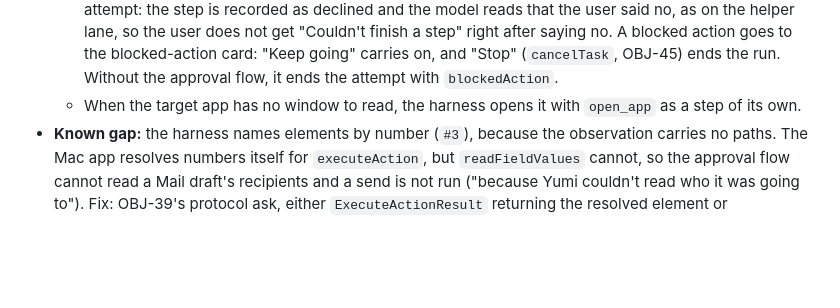
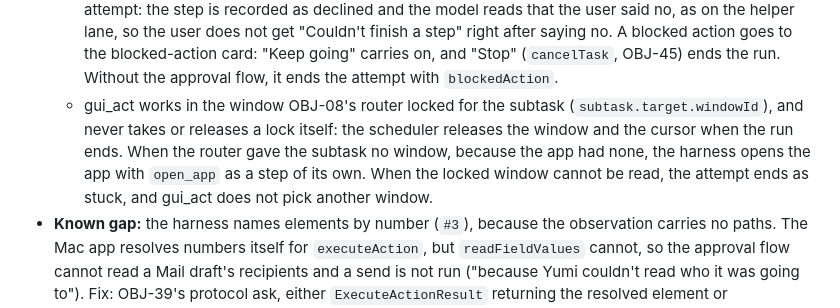
Before and after one commit to brentzo/appbuilders-hackathon, a Markdown page: objectives/OBJ-36-gui-act-sub-agent.md, the part around the change. Drawn GitHub-style; blank space fills up the shorter version.

Commit message:
docs(objectives): record how gui_act works in OBJ-08's locked window

```diff
--- a/objectives/OBJ-36-gui-act-sub-agent.md
+++ b/objectives/OBJ-36-gui-act-sub-agent.md
@@ -96,7 +96,9 @@ Build against the mock Mac app from [OBJ-01](OBJ-01-task-record-schemas.md) unti
   - Approvals, blocked actions, and pausing use OBJ-38's `ApprovalGate` and `RunControl`; the stand-in that declined every approval is gone (orchestrator, 2026-10-10).
     A declined approval does not end the attempt: the step is recorded as declined and the model reads that the user said no, as on the helper lane, so the user does not get "Couldn't finish a step" right after saying no.
     A blocked action goes to the blocked-action card: "Keep going" carries on, and "Stop" (`cancelTask`, OBJ-45) ends the run. Without the approval flow, it ends the attempt with `blockedAction`.
-  - When the target app has no window to read, the harness opens it with `open_app` as a step of its own.
+  - gui_act works in the window OBJ-08's router locked for the subtask (`subtask.target.windowId`), and never takes or releases a lock itself: the scheduler releases the window and the cursor when the run ends.
+    When the router gave the subtask no window, because the app had none, the harness opens the app with `open_app` as a step of its own.
+    When the locked window cannot be read, the attempt ends as stuck, and gui_act does not pick another window.
 - **Known gap:** the harness names elements by number (`#3`), because the observation carries no paths. The Mac app resolves numbers itself for `executeAction`, but `readFieldValues` cannot, so the approval flow cannot read a Mail draft's recipients and a send is not run ("because Yumi couldn't read who it was going to").
   Fix: OBJ-39's protocol ask, either `ExecuteActionResult` returning the resolved element or `readFieldValues` taking element numbers (Patrick for the Mac app, Jepoy for the protocol).
 - **For the real runs:** the Mac app's socket is fixed at `~/Library/Application Support/Yumi/harness.sock` (`mac/Yumi/Harness/HarnessSocket.swift`), and the app launches its own harness from the repo it was built from, which does not run tasks yet.
```
